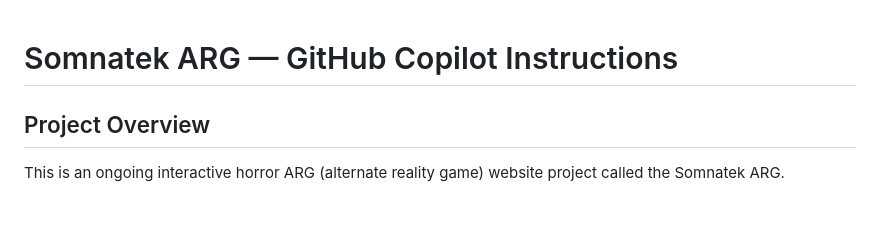
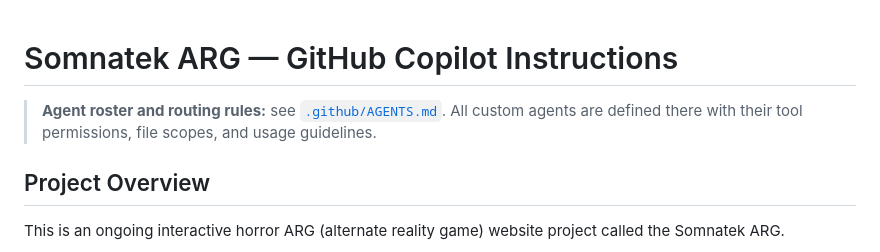
Before and after one commit to mdunnam/ARG, a Markdown page: .github/copilot-instructions.md, the part around the change. Rendered like a GitHub page; blank space fills up the shorter version.

Commit message:
Add AGENTS.md with full agent roster, tool permissions, scopes, and shared rules; reference from copilot-instructions.md

```diff
--- a/.github/copilot-instructions.md
+++ b/.github/copilot-instructions.md
@@ -1,4 +1,7 @@
 # Somnatek ARG — GitHub Copilot Instructions
+
+> **Agent roster and routing rules:** see [`.github/AGENTS.md`](.github/AGENTS.md).
+> All custom agents are defined there with their tool permissions, file scopes, and usage guidelines.
 
 ## Project Overview
 
```
Also changed, not shown: .github/AGENTS.md (added, +184 -0 lines).
